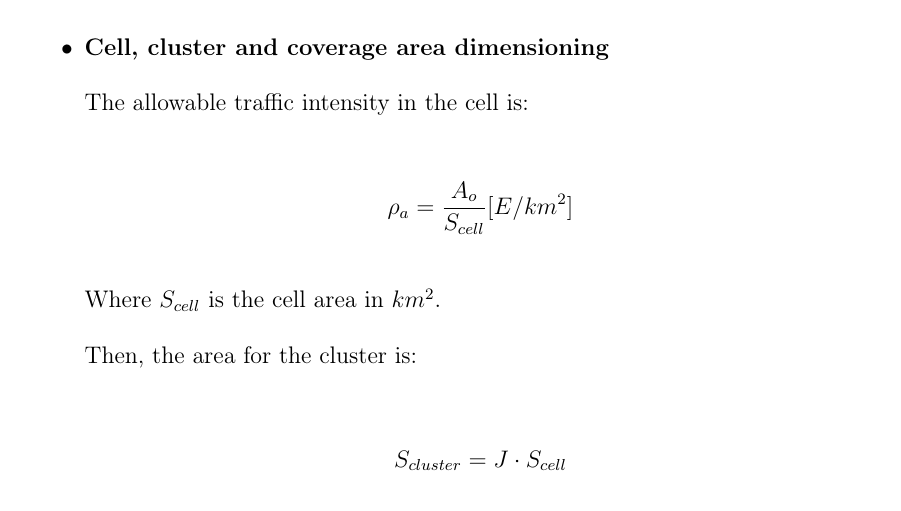
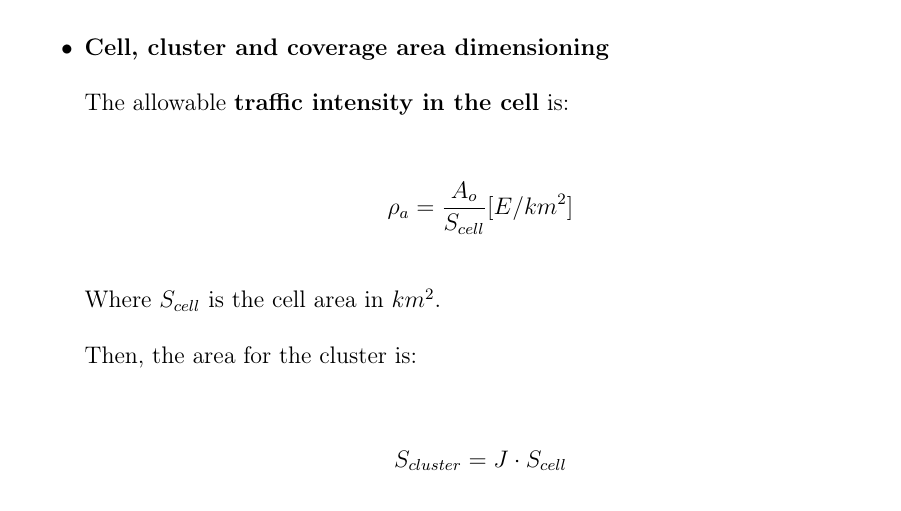
Before and after one commit to uc3m-100406523/telco-sys-notes, a LaTeX thesis (main.tex, which reads sections/lesson4.tex): part of page 79 of 134, cut so that both start at the same text. Compiled offline with pdfLaTeX; a LaTeX package or settings file that is missing is left out.

Commit message:
Up to date.

```diff
--- a/sections/lesson4.tex
+++ b/sections/lesson4.tex
@@ -158,7 +158,7 @@ $$
 	\item {
 		\textbf{Cell, cluster and coverage area dimensioning}
 
-		The allowable traffic intensity in the cell is:
+		The allowable \textbf{traffic intensity in the cell} is:
 
 		$$
 			\rho_a = \frac {A_o} {S_{cell}} [E / km^2]
```
